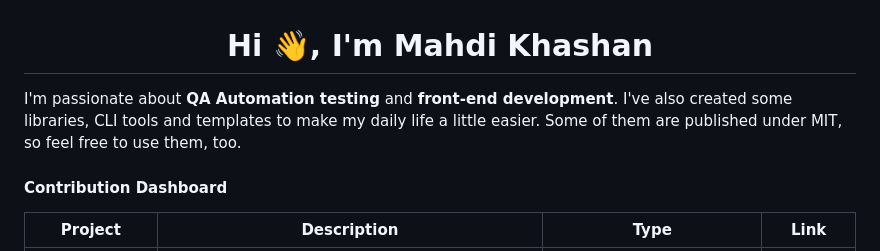
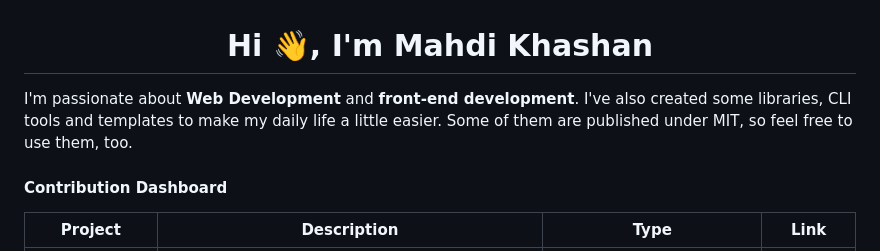
Before and after one commit to mahdikhashan/mahdikhashan, a Markdown page: README.md, the part around the change. Drawn GitHub-style.

```diff
--- a/README.md
+++ b/README.md
@@ -1,6 +1,6 @@
 <h1 align="center">Hi 👋, I'm Mahdi Khashan</h1>
 
-I'm passionate about **QA Automation testing** and **front-end development**. I've also created some libraries, CLI tools and templates to make my daily life a little easier. Some of them are published under MIT, so feel free to use them, too.
+I'm passionate about **Web Development** and **front-end development**. I've also created some libraries, CLI tools and templates to make my daily life a little easier. Some of them are published under MIT, so feel free to use them, too.
 
 
 #### Contribution Dashboard
```
